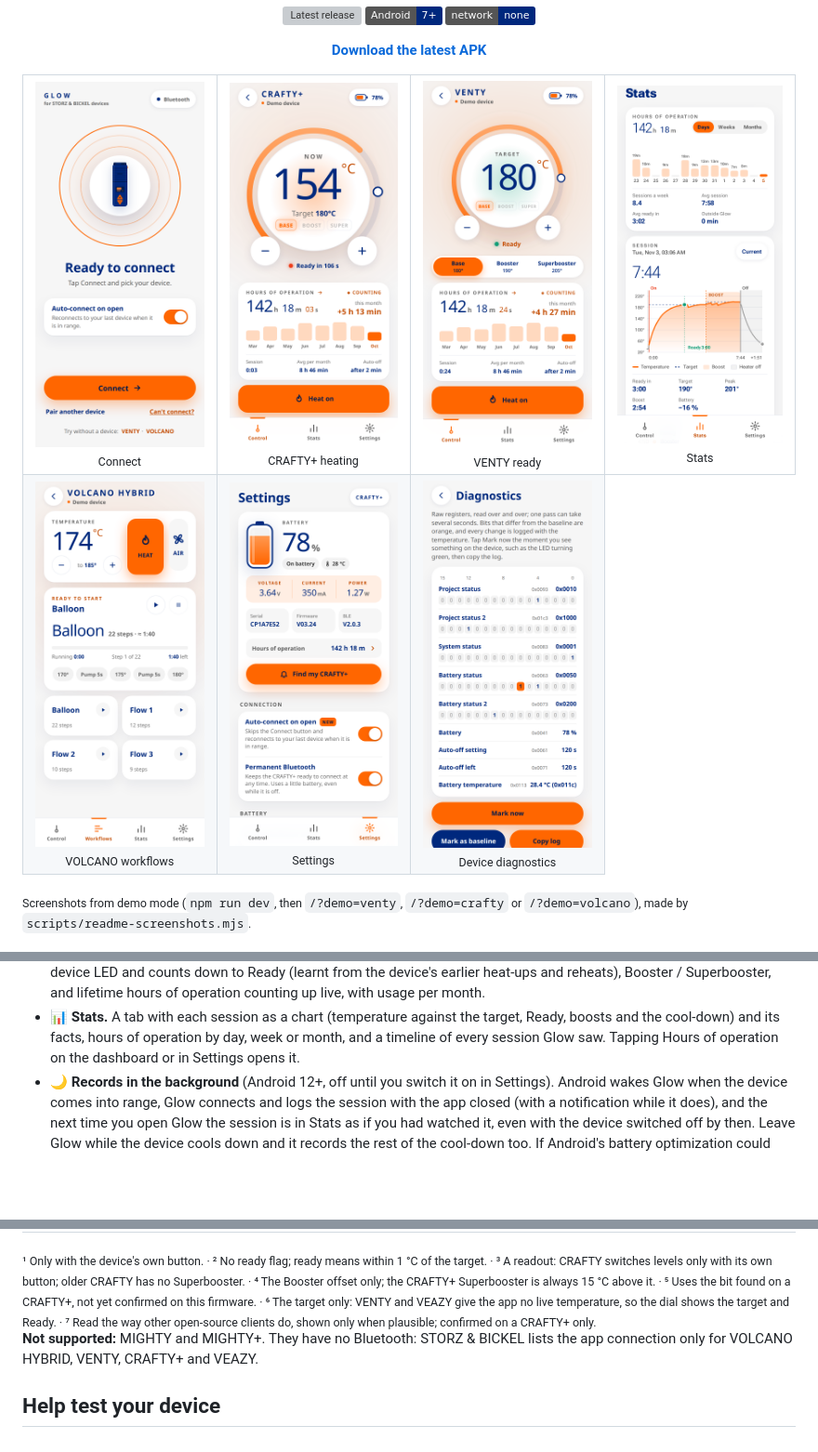
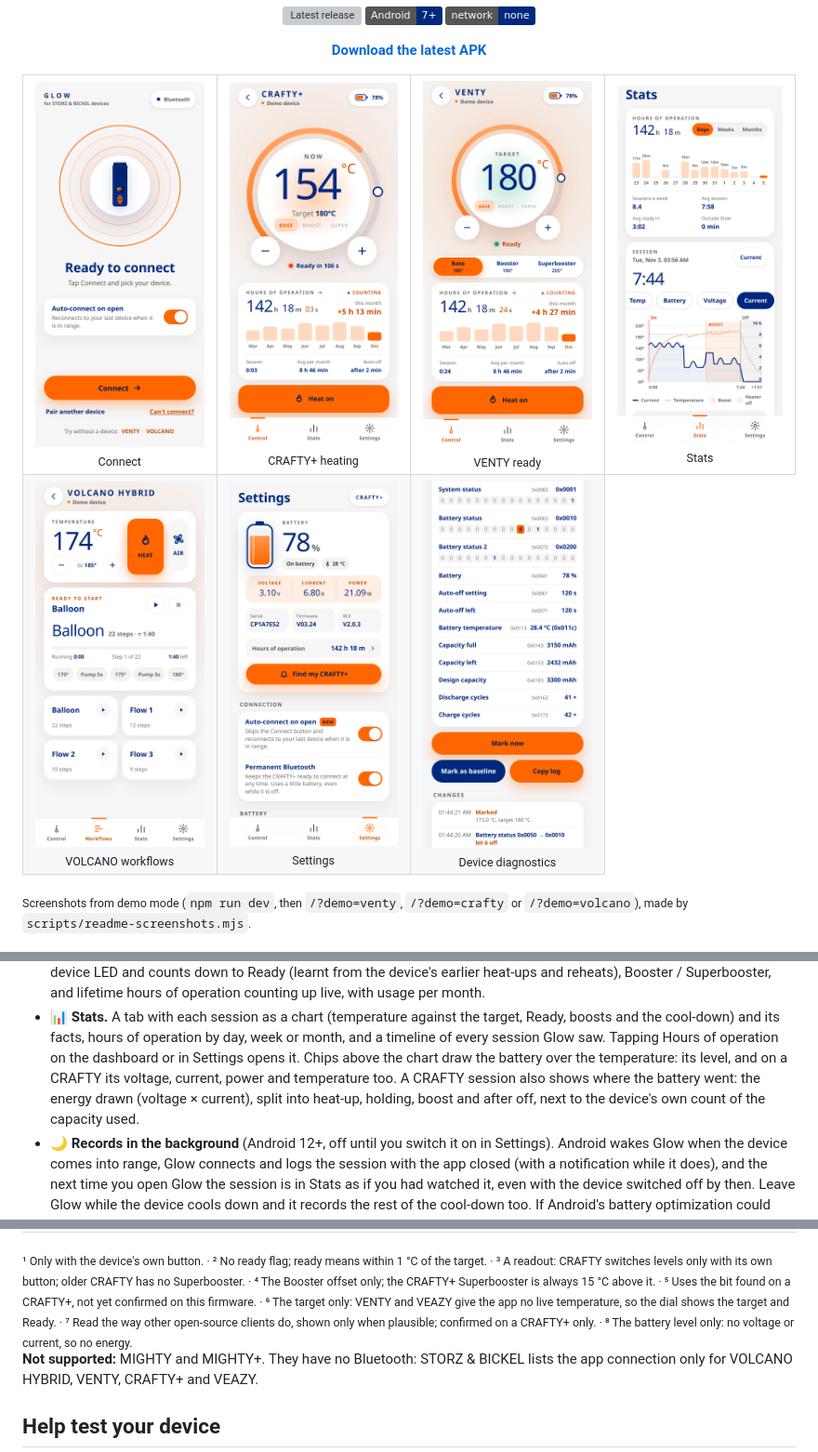
Before and after one commit to andrzejdus/glow, a Markdown page: README.md, 3 parts joined by grey strips. Shown at 93% size. Rendered like a GitHub page; pictures changed too: docs/screenshots/diagnostics.png, docs/screenshots/settings.png, docs/screenshots/stats.png; badges without logos; blank space fills up the shorter version; grey boxes are pictures that could not be loaded.

```diff
--- a/README.md
+++ b/README.md
@@ -46,6 +46,10 @@ VENTY · VEAZY · CRAFTY · CRAFTY+ · VOLCANO HYBRID
 - 📊 **Stats.** A tab with each session as a chart (temperature against the target, Ready, boosts
   and the cool-down) and its facts, hours of operation by day, week or month, and a timeline of
   every session Glow saw. Tapping Hours of operation on the dashboard or in Settings opens it.
+  Chips above the chart draw the battery over the temperature: its level, and on a CRAFTY its
+  voltage, current, power and temperature too. A CRAFTY session also shows where the battery
+  went: the energy drawn (voltage × current), split into heat-up, holding, boost and after off,
+  next to the device's own count of the capacity used.
 - 🌙 **Records in the background** (Android 12+, off until you switch it on in Settings). Android
   wakes Glow when the device comes into range, Glow connects and logs the session with the app
   closed (with a notification while it does), and the next time you open Glow the session is in
@@ -101,7 +106,8 @@ built from the protocol and covered by unit tests.
 ⁴ The Booster offset only; the CRAFTY+ Superbooster is always 15 °C above it. ·
 ⁵ Uses the bit found on a CRAFTY+, not yet confirmed on this firmware. ·
 ⁶ The target only: VENTY and VEAZY give the app no live temperature, so the dial shows the target and Ready. ·
-⁷ Read the way other open-source clients do, shown only when plausible; confirmed on a CRAFTY+ only.
+⁷ Read the way other open-source clients do, shown only when plausible; confirmed on a CRAFTY+ only. ·
+⁸ The battery level only: no voltage or current, so no energy.
 </sub>
 
 **Not supported:** MIGHTY and MIGHTY+. They have no Bluetooth: STORZ & BICKEL lists the app
```
Also changed, not shown: other parts of README.md (+1 -0 lines), PRIVACY.md (+6 -4 lines), store/play-console-answers.md (+1 -1 lines), 1 other file.
